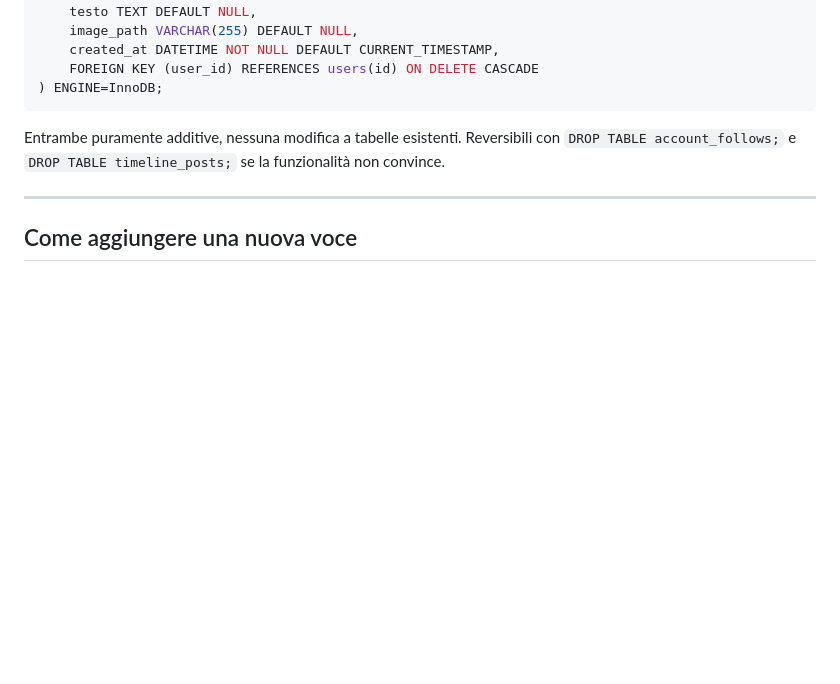
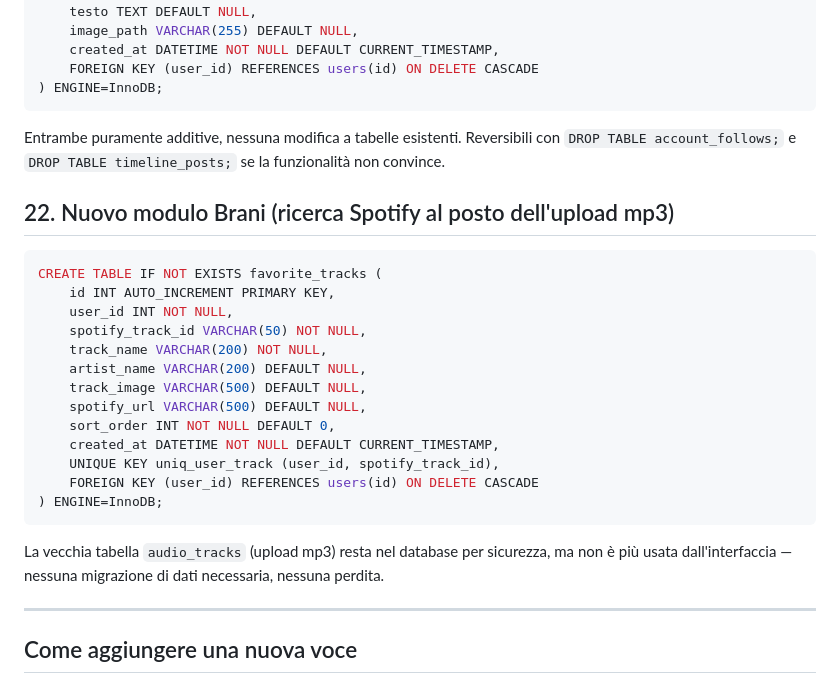
Before and after one commit to posillipo/myband, a Markdown page: MIGRAZIONI.md, the part around the change. GitHub-like rendering; blank space fills up the shorter version.

Commit message:
Aggiungo sezione 22 al registro migrazioni (favorite_tracks)

````diff
--- a/MIGRAZIONI.md
+++ b/MIGRAZIONI.md
@@ -206,6 +206,25 @@ CREATE TABLE IF NOT EXISTS timeline_posts (
 Entrambe puramente additive, nessuna modifica a tabelle esistenti. Reversibili con
 `DROP TABLE account_follows;` e `DROP TABLE timeline_posts;` se la funzionalità non convince.
 
+## 22. Nuovo modulo Brani (ricerca Spotify al posto dell'upload mp3)
+```sql
+CREATE TABLE IF NOT EXISTS favorite_tracks (
+    id INT AUTO_INCREMENT PRIMARY KEY,
+    user_id INT NOT NULL,
+    spotify_track_id VARCHAR(50) NOT NULL,
+    track_name VARCHAR(200) NOT NULL,
+    artist_name VARCHAR(200) DEFAULT NULL,
+    track_image VARCHAR(500) DEFAULT NULL,
+    spotify_url VARCHAR(500) DEFAULT NULL,
+    sort_order INT NOT NULL DEFAULT 0,
+    created_at DATETIME NOT NULL DEFAULT CURRENT_TIMESTAMP,
+    UNIQUE KEY uniq_user_track (user_id, spotify_track_id),
+    FOREIGN KEY (user_id) REFERENCES users(id) ON DELETE CASCADE
+) ENGINE=InnoDB;
+```
+La vecchia tabella `audio_tracks` (upload mp3) resta nel database per sicurezza, ma non è più
+usata dall'interfaccia — nessuna migrazione di dati necessaria, nessuna perdita.
+
 ---
 
 ## Come aggiungere una nuova voce
````
